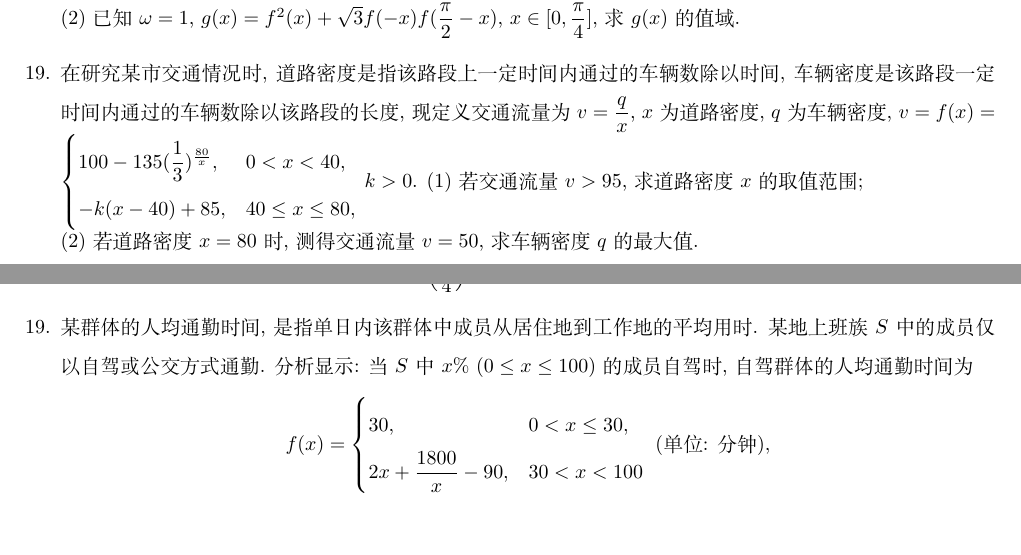
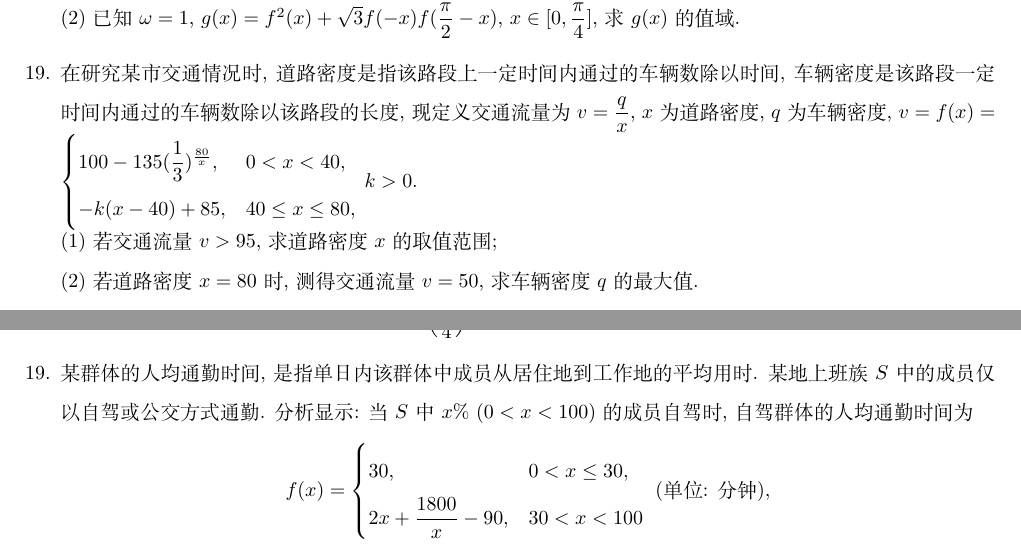
Before and after one commit to WeiyeWang/mathdept, a LaTeX document (题库0.1/秋考真题.tex): two parts of pages 5 and 11 of 15, joined at a grey line, cut so that both start at the same text. Compiled offline with XeLaTeX; a missing font is replaced by an installed copy or a similar font.

Commit message:
20220626 修改了高考真题的几处问题

```diff
--- a/题库0.1/秋考真题.tex
+++ b/题库0.1/秋考真题.tex
@@ -206,7 +206,7 @@ A.~#1 &B.~#2& C.~#3& D.~#4
 \item 已知$f(x)=\sin\omega x$($\omega>0$).\\
 (1) $f(x)$的周期是$4\pi$, 求$\omega$, 并求此时$f(x)=\dfrac12$的解集;\\
 (2) 已知$\omega=1$, $g(x)=f^2(x)+\sqrt3f(-x)f(\dfrac{\pi}2-x)$, $x\in [0,\dfrac{\pi}4]$, 求$g(x)$的值域.
-\item 在研究某市交通情况时, 道路密度是指该路段上一定时间内通过的车辆数除以时间, 车辆密度是该路段一定时间内通过的车辆数除以该路段的长度, 现定义交通流量为$v=\dfrac qx$, $x$为道路密度, $q$为车辆密度, $v=f(x)=\begin{cases} 100-135(\dfrac13)^{\frac{80}x}, & 0<x<40,  \\ -k(x-40)+85, & 40 \le x\le 80, \end{cases}$ $k>0$.
+\item 在研究某市交通情况时, 道路密度是指该路段上一定时间内通过的车辆数除以时间, 车辆密度是该路段一定时间内通过的车辆数除以该路段的长度, 现定义交通流量为$v=\dfrac qx$, $x$为道路密度, $q$为车辆密度, $v=f(x)=\begin{cases} 100-135(\dfrac13)^{\frac{80}x}, & 0<x<40,  \\ -k(x-40)+85, & 40 \le x\le 80, \end{cases}$ $k>0$.\\
 (1) 若交通流量$v>95$, 求道路密度$x$的取值范围; \\
 (2) 若道路密度$x=80$时, 测得交通流量$v=50$, 求车辆密度$q$的最大值.
 \item 双曲线$C_1:\dfrac{x^2}4-\dfrac{y^2}{b^2}=1$与圆$C_2:x^2+y^2=4+b^2 \ (b>0)$交于点$A(x_A,y_A)$(第一象限), 曲线$\Gamma$由所有在$C_1$或$C_2$上, 且满足$|x|>x_A$的点组成, $C_2$与$x$轴的左、右交点分别记作$F_1,F_2$.\\
@@ -350,7 +350,7 @@ A.~#1 &B.~#2& C.~#3& D.~#4
 \item 设常数$a\in \mathbf{R}$, 函数$f(x)=a\sin 2x+2 \cos^2 x$.\\
 (1) 若$f(x)$为偶函数, 求$a$的值;
 (2) 若$f\left(\dfrac{\pi}{4}\right)=\sqrt{3}+1$, 求方程$f(x)=1-\sqrt{2}$在区间$[-\pi,\pi]$上的解.
-\item 某群体的人均通勤时间, 是指单日内该群体中成员从居住地到工作地的平均用时. 某地上班族$S$中的成员仅以自驾或公交方式通勤. 分析显示: 当$S$中$x\% \ (0\le x \le 100)$的成员自驾时, 自驾群体的人均通勤时间为
+\item 某群体的人均通勤时间, 是指单日内该群体中成员从居住地到工作地的平均用时. 某地上班族$S$中的成员仅以自驾或公交方式通勤. 分析显示: 当$S$中$x\% \ (0<x<100)$的成员自驾时, 自驾群体的人均通勤时间为
 $$f(x)=\begin{cases}
 30, & 0<x \le 30,\\ 2x+\dfrac{1800}{x}-90, & 30<x<100\end{cases} \ (\text{单位: 分钟}),$$
 而公交群体的人均通勤时间不受$x$影响, 恒为$40$分钟. 试根据上述分析结果回答下列问题:\\
```
Also changed, not shown: 题库0.1/秋考真题.pdf, 2 other files.
